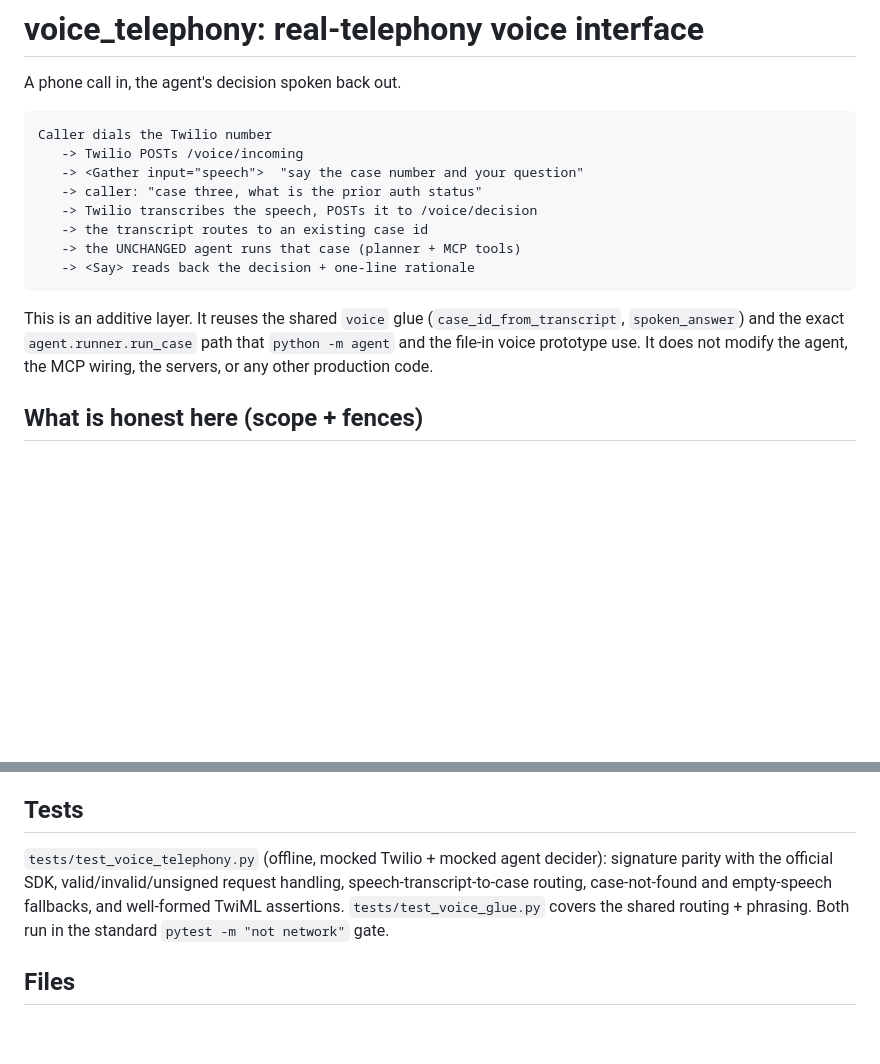
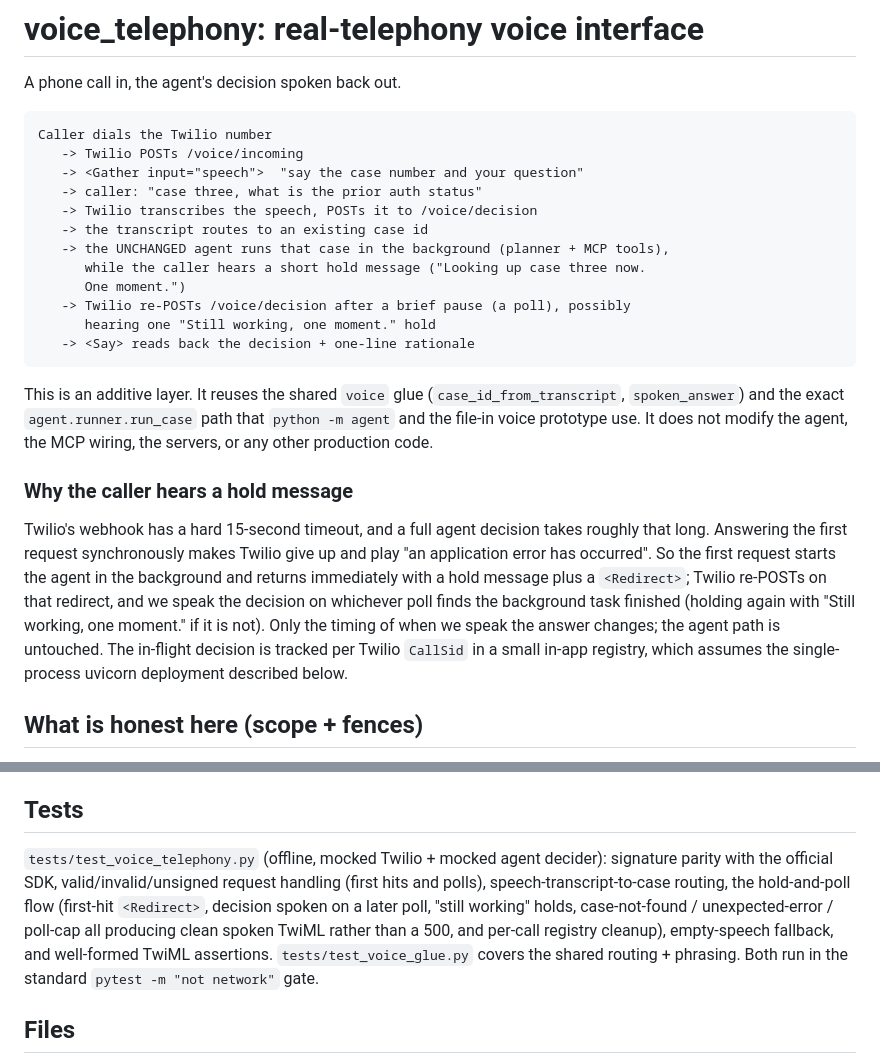
Before and after one commit to armaangulati1/clinical-ops-copilot, a Markdown page: voice_telephony/README.md, 2 parts joined by grey strips. Drawn GitHub-style; blank space fills up the shorter version.

Commit message:
voice_telephony: document the hold-and-poll caller experience
README and RUNBOOK now describe that the caller hears a short hold message
("Looking up case three now. One moment."), possibly one "Still working, one
moment." hold, and then the decision, and that this exists because Twilio
webhooks time out at 15 seconds while the real agent takes roughly that long.
No live-call verification is claimed.

Co-Authored-By: Claude Fable 5 <noreply@anthropic.com>

````diff
--- a/voice_telephony/README.md
+++ b/voice_telephony/README.md
@@ -9,7 +9,11 @@ Caller dials the Twilio number
    -> caller: "case three, what is the prior auth status"
    -> Twilio transcribes the speech, POSTs it to /voice/decision
    -> the transcript routes to an existing case id
-   -> the UNCHANGED agent runs that case (planner + MCP tools)
+   -> the UNCHANGED agent runs that case in the background (planner + MCP tools),
+      while the caller hears a short hold message ("Looking up case three now.
+      One moment.")
+   -> Twilio re-POSTs /voice/decision after a brief pause (a poll), possibly
+      hearing one "Still working, one moment." hold
    -> <Say> reads back the decision + one-line rationale
 ```
 
@@ -17,6 +21,18 @@ This is an additive layer. It reuses the shared `voice` glue (`case_id_from_tran
 `spoken_answer`) and the exact `agent.runner.run_case` path that `python -m agent`
 and the file-in voice prototype use. It does not modify the agent, the MCP wiring,
 the servers, or any other production code.
+
+### Why the caller hears a hold message
+
+Twilio's webhook has a hard 15-second timeout, and a full agent decision takes
+roughly that long. Answering the first request synchronously makes Twilio give up
+and play "an application error has occurred". So the first request starts the agent
+in the background and returns immediately with a hold message plus a `<Redirect>`;
+Twilio re-POSTs on that redirect, and we speak the decision on whichever poll finds
+the background task finished (holding again with "Still working, one moment." if it
+is not). Only the timing of when we speak the answer changes; the agent path is
+untouched. The in-flight decision is tracked per Twilio `CallSid` in a small in-app
+registry, which assumes the single-process uvicorn deployment described below.
 
 ## What is honest here (scope + fences)
 
@@ -80,10 +96,13 @@ exact Twilio console steps.
 ## Tests
 
 `tests/test_voice_telephony.py` (offline, mocked Twilio + mocked agent decider):
-signature parity with the official SDK, valid/invalid/unsigned request handling,
-speech-transcript-to-case routing, case-not-found and empty-speech fallbacks, and
-well-formed TwiML assertions. `tests/test_voice_glue.py` covers the shared routing +
-phrasing. Both run in the standard `pytest -m "not network"` gate.
+signature parity with the official SDK, valid/invalid/unsigned request handling
+(first hits and polls), speech-transcript-to-case routing, the hold-and-poll flow
+(first-hit `<Redirect>`, decision spoken on a later poll, "still working" holds,
+case-not-found / unexpected-error / poll-cap all producing clean spoken TwiML rather
+than a 500, and per-call registry cleanup), empty-speech fallback, and well-formed
+TwiML assertions. `tests/test_voice_glue.py` covers the shared routing + phrasing.
+Both run in the standard `pytest -m "not network"` gate.
 
 ## Files
 
````
Also changed, not shown: voice_telephony/RUNBOOK.md (+10 -3 lines).
